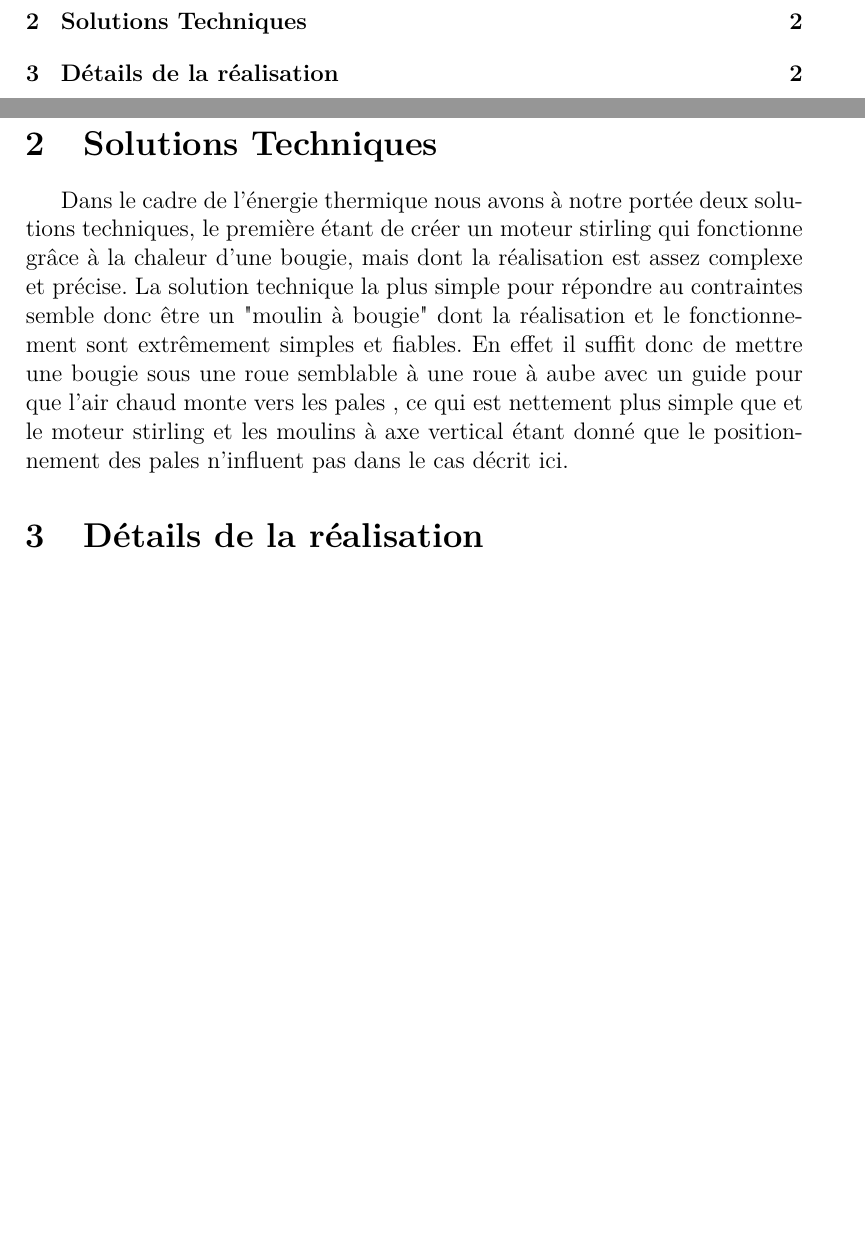
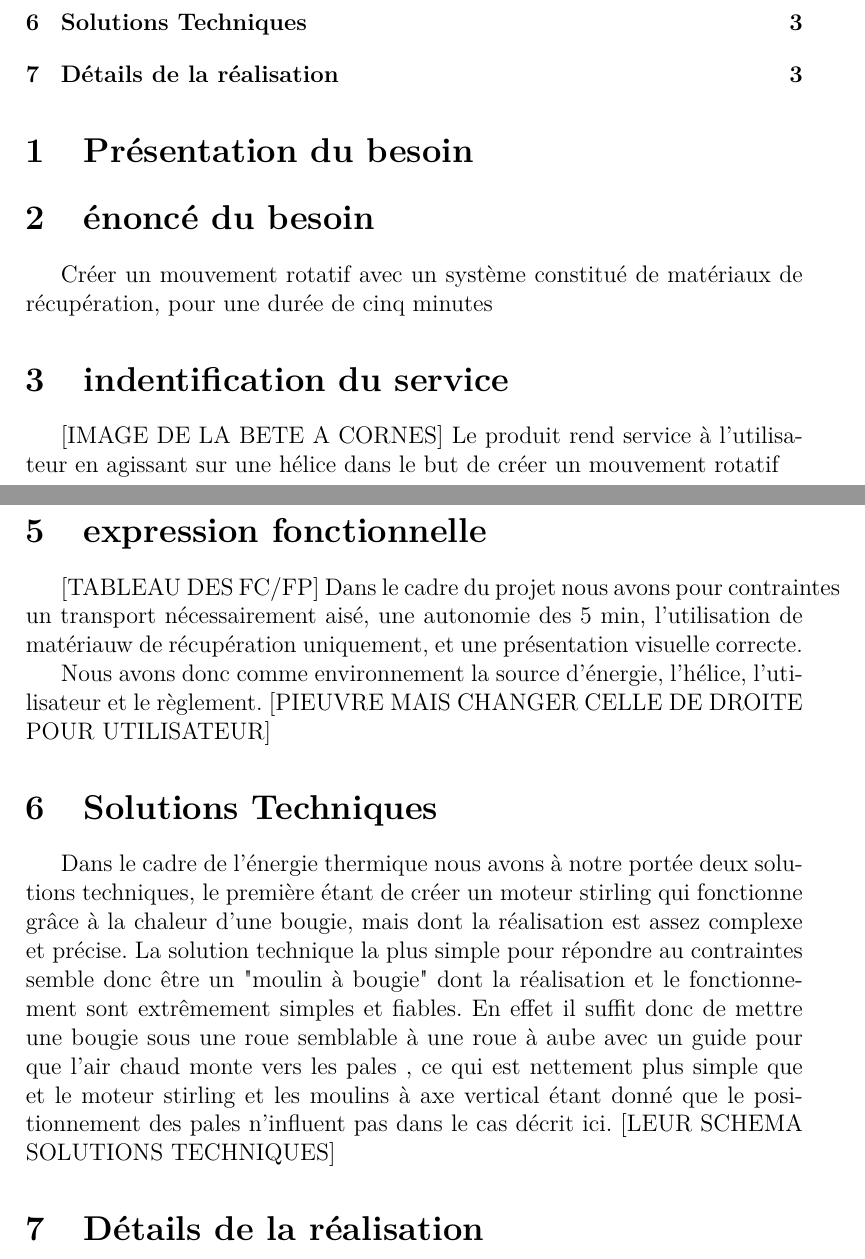
Before and after one commit to traxys/Moteur-SI, a LaTeX document (Redac.tex): two parts of pages 1 and 2 of 2 before the commit and two parts of pages 1 and 3 of 3 after it, joined at a grey line, cut so that both start at the same text, the shorter picture padded with empty space. Compiled offline with pdfLaTeX.

Commit message:
Update Redac.tex

```diff
--- a/Redac.tex
+++ b/Redac.tex
@@ -11,6 +11,16 @@
 
 \maketitle
 \tableofcontents
+\section{Présentation du besoin}
+
+\section{énoncé du besoin}
+
+Créer un mouvement rotatif  avec un système constitué de matériaux de récupération, pour une durée de  cinq minutes
+
+\section{indentification du service}
+
+[IMAGE DE LA BETE A CORNES]
+Le produit rend service à l'utilisateur en agissant sur une hélice dans le but de créer un mouvement rotatif
 
 \section{Energies Disponibles}
 
@@ -20,8 +30,17 @@
 
 \pagebreak
 
+\section{expression fonctionnelle}
+
+[TABLEAU DES FC/FP]
+Dans le cadre du projet nous avons pour contraintes  un transport nécessairement aisé, une autonomie des 5 min, l'utilisation de matériauw de récupération uniquement, et une présentation visuelle correcte.
+
+Nous avons donc comme environnement la source d'énergie, l'hélice, l'utilisateur et le règlement.
+[PIEUVRE MAIS CHANGER CELLE DE DROITE POUR UTILISATEUR]
+
 \section{Solutions Techniques}
 Dans le cadre de l'énergie thermique nous avons à notre portée deux solutions techniques, le première étant de créer un moteur stirling qui fonctionne grâce à la chaleur d'une bougie, mais dont la réalisation est assez complexe et précise. La solution technique la plus simple pour répondre au contraintes semble donc être un "moulin à bougie" dont la réalisation et le fonctionnement sont extrêmement simples et fiables. En effet il suffit donc de mettre une bougie sous une roue semblable à une roue à aube avec un guide pour que l'air chaud monte vers les pales , ce qui est nettement plus simple que et le moteur stirling et les moulins à axe vertical étant donné que le positionnement des pales n'influent pas dans le cas décrit ici.
+[LEUR SCHEMA SOLUTIONS TECHNIQUES]
 
   \section{Détails de la réalisation}
   Pour faire ce systeme il faut une source d'énergie et une sortie pour capter la rotation. Le bâti va aussi servir de guide à l'air chaud et de support a la roue pour une question de praticité et de simplicité. Nous allons ultiliser une roue à 8 pales pour être sûr que la roue soit suffisement entrainée par la chaleur sans être trop lourde , et que 8 pales est nombre aisement construcutible de façon symétrique.
```
